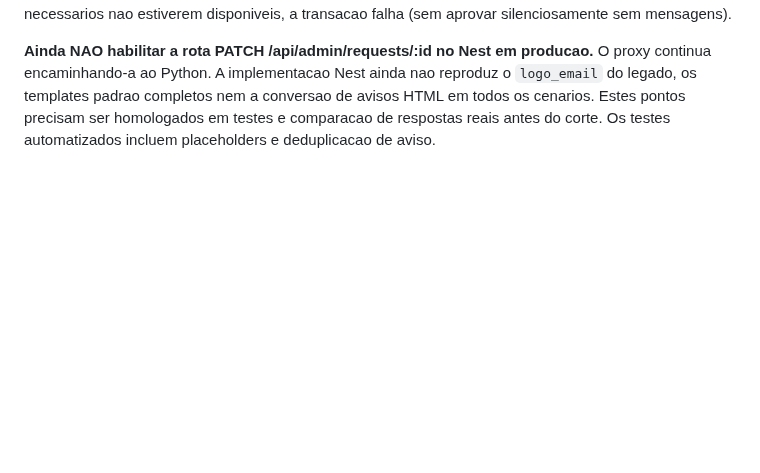
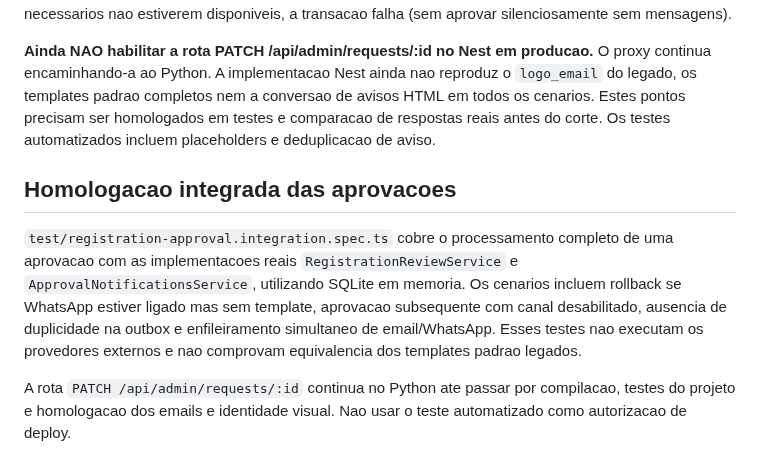
Before and after one commit to MiguelAlmeidaJ/Hipersales, a Markdown page: apps/api/README.md, the part around the change. GitHub-like rendering; blank space fills up the shorter version.

Commit message:
docs(nest): record end-to-end approval transaction test coverage and rollout gate

```diff
--- a/apps/api/README.md
+++ b/apps/api/README.md
@@ -147,3 +147,9 @@ Foi implementado `RegistrationReviewService` com `PATCH /api/admin/requests/:id`
 Foi implementado `ApprovalNotificationsService`, integrado ao `RegistrationReviewService`, para inserir eventos `customer_status_email` e, se habilitado, `customer_status_whatsapp` na `email_outbox` na mesma transacao de aprovacao do cliente. Faz interpolacao de variaveis do template por empresa e evita notificacoes duplicadas quando a solicitacao ja estava aprovada. Se os templates necessarios nao estiverem disponiveis, a transacao falha (sem aprovar silenciosamente sem mensagens).
 
 **Ainda NAO habilitar a rota PATCH /api/admin/requests/:id no Nest em producao.** O proxy continua encaminhando-a ao Python. A implementacao Nest ainda nao reproduz o `logo_email` do legado, os templates padrao completos nem a conversao de avisos HTML em todos os cenarios. Estes pontos precisam ser homologados em testes e comparacao de respostas reais antes do corte. Os testes automatizados incluem placeholders e deduplicacao de aviso.
+
+## Homologacao integrada das aprovacoes
+
+`test/registration-approval.integration.spec.ts` cobre o processamento completo de uma aprovacao com as implementacoes reais `RegistrationReviewService` e `ApprovalNotificationsService`, utilizando SQLite em memoria. Os cenarios incluem rollback se WhatsApp estiver ligado mas sem template, aprovacao subsequente com canal desabilitado, ausencia de duplicidade na outbox e enfileiramento simultaneo de email/WhatsApp. Esses testes nao executam os provedores externos e nao comprovam equivalencia dos templates padrao legados.
+
+A rota `PATCH /api/admin/requests/:id` continua no Python ate passar por compilacao, testes do projeto e homologacao dos emails e identidade visual. Nao usar o teste automatizado como autorizacao de deploy.
```
